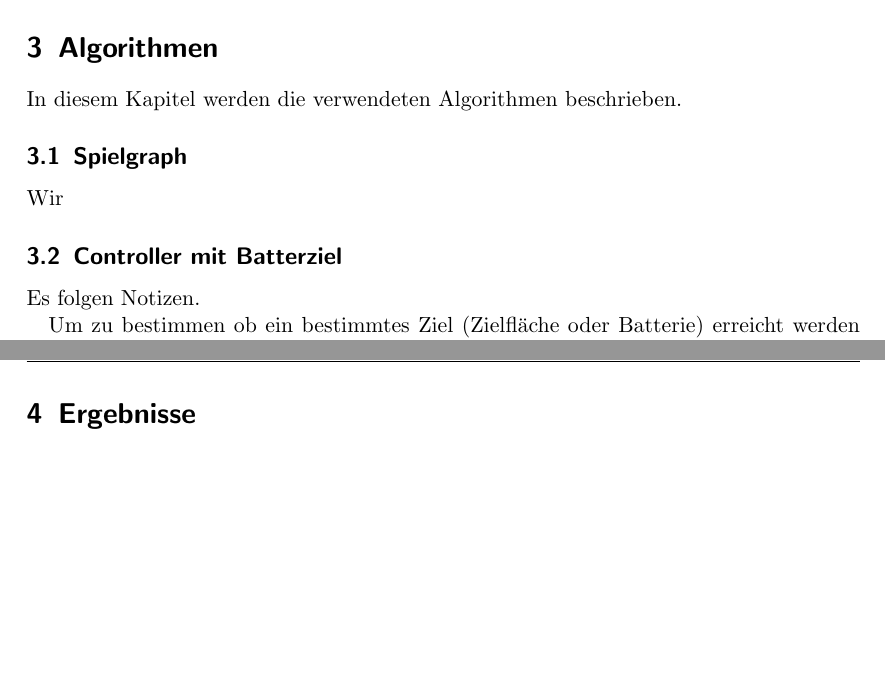
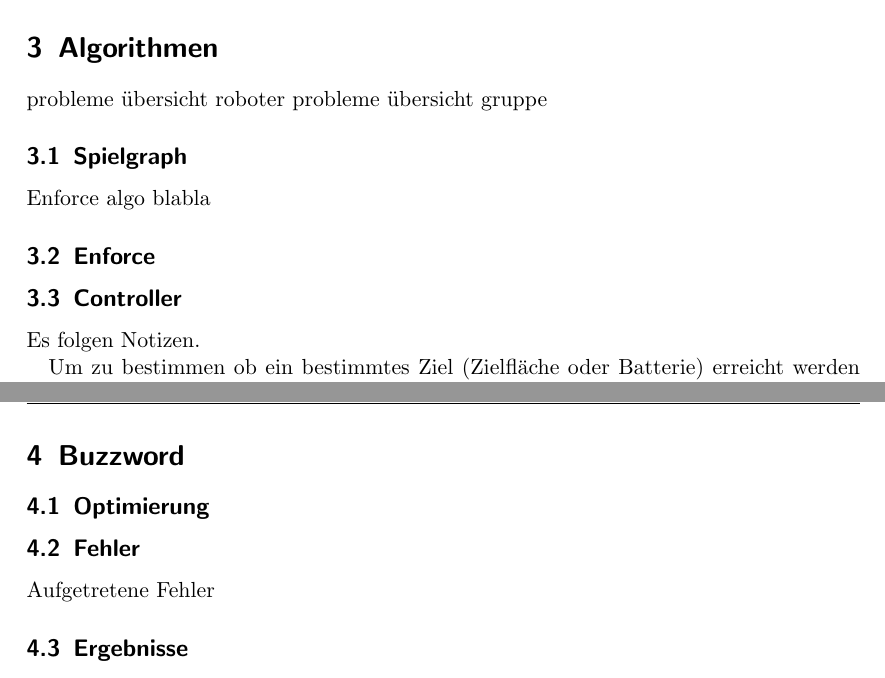
Before and after one commit to jhbruhn/fmes, a LaTeX document (Dokumentation/Dokumentation.tex, which reads Dokumentation/Ende/Ergebnisse.tex, Dokumentation/Hauptteil/Algorithmen.tex): two parts of pages 5 and 6 of 8 before the commit and two parts of pages 7 and 8 of 10 after it, joined at a grey line, cut so that both start at the same text, the shorter picture padded with empty space. Compiled offline with pdfLaTeX.

Commit message:
Doku und präsi

```diff
--- a/Dokumentation/Ende/Ergebnisse.tex
+++ b/Dokumentation/Ende/Ergebnisse.tex
@@ -1,2 +1,6 @@
-\section{Ergebnisse}
+\section{Buzzword}
+\subsection{Optimierung}
+\subsection{Fehler}
+Aufgetretene Fehler
+\subsection{Ergebnisse}%Fazit
 Folgendes haben wir während des Projekts ermittelt.%usw..
--- a/Dokumentation/Hauptteil/Algorithmen.tex
+++ b/Dokumentation/Hauptteil/Algorithmen.tex
@@ -1,9 +1,10 @@
 \section{Algorithmen}
-In diesem Kapitel werden die verwendeten Algorithmen beschrieben.
+probleme übersicht roboter
+probleme übersicht gruppe
 \subsection{Spielgraph}
-Wir%usw...
-
-\subsection{Controller mit Batterziel}
+Enforce algo blabla
+\subsection{Enforce}
+\subsection{Controller}
 Es folgen Notizen.
 
 Um zu bestimmen ob ein bestimmtes Ziel (Zielfläche oder Batterie) erreicht werden kann, wird eine Metrik benötigt,
```
Also changed, not shown: Dokumentation/Anhang/Erklaerung.tex (+1 -2 lines), Dokumentation/Dokumentation.tex (+3 -1 lines), Dokumentation/Hauptteil/Programmuebersicht.tex (+2 -0 lines), Dokumentation/Dokumentation.pdf, Dokumentation/Einleitung/Einleitung.tex (line endings or trailing spaces), 3 other files.
